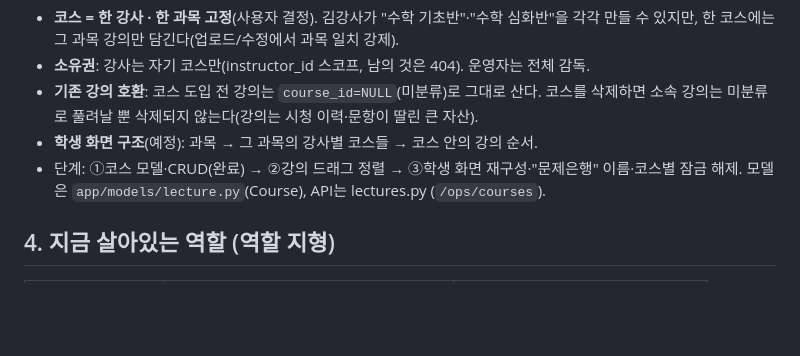
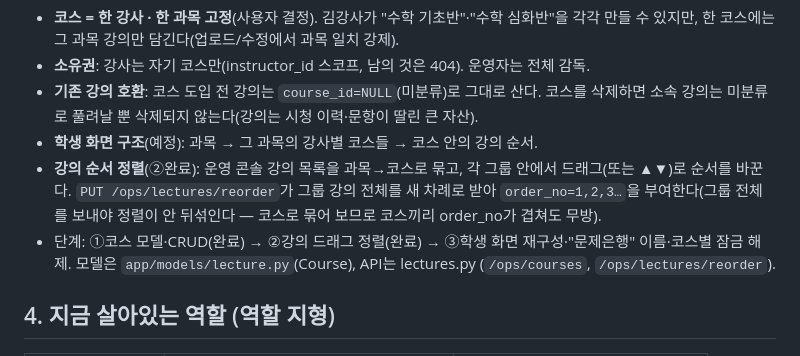
Before and after one commit to catchap-captcha/catchap-backend, a Markdown page: docs/product-direction.md, the part around the change. GitHub-like rendering; blank space fills up the shorter version.

Commit message:
문서: 강의 순서 정렬(2단계 완료) product-direction §3.5 반영
reorder 엔드포인트·그룹 단위 order_no 부여 근거 기록.

Co-Authored-By: Claude Fable 5 <noreply@anthropic.com>

```diff
--- a/docs/product-direction.md
+++ b/docs/product-direction.md
@@ -67,9 +67,13 @@ CatChap도 강사가 여럿이 되면 한 과목에 여러 강사의 강의가
   코스를 삭제하면 소속 강의는 미분류로 풀려날 뿐 삭제되지 않는다(강의는 시청 이력·문항이
   딸린 큰 자산).
 - **학생 화면 구조**(예정): 과목 → 그 과목의 강사별 코스들 → 코스 안의 강의 순서.
-- 단계: ①코스 모델·CRUD(완료) → ②강의 드래그 정렬 → ③학생 화면 재구성·"문제은행"
+- **강의 순서 정렬**(②완료): 운영 콘솔 강의 목록을 과목→코스로 묶고, 각 그룹 안에서
+  드래그(또는 ▲▼)로 순서를 바꾼다. `PUT /ops/lectures/reorder`가 그룹 강의 전체를 새
+  차례로 받아 `order_no=1,2,3…`을 부여한다(그룹 전체를 보내야 정렬이 안 뒤섞인다 —
+  코스로 묶어 보므로 코스끼리 order_no가 겹쳐도 무방).
+- 단계: ①코스 모델·CRUD(완료) → ②강의 드래그 정렬(완료) → ③학생 화면 재구성·"문제은행"
   이름·코스별 잠금 해제. 모델은 `app/models/lecture.py`(Course), API는 lectures.py
-  (`/ops/courses`).
+  (`/ops/courses`, `/ops/lectures/reorder`).
 
 ## 4. 지금 살아있는 역할 (역할 지형)
 
```
